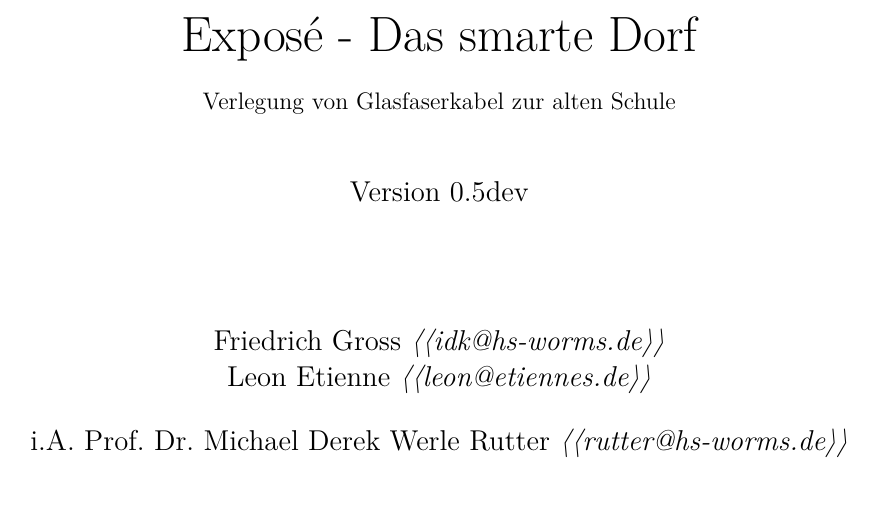
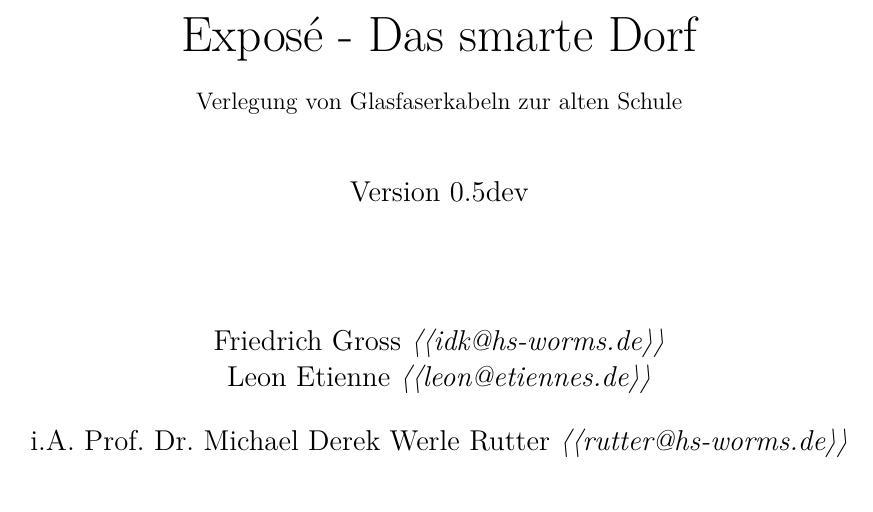
Before and after one commit to Leonetienne/LaTeX-Paper-template, a LaTeX book (main.tex, which reads kapitel/titel.tex): part of page 1 of 9, cut so that both start at the same text. Compiled offline with pdfLaTeX.

Commit message:
typo in frontpage

```diff
--- a/kapitel/titel.tex
+++ b/kapitel/titel.tex
@@ -8,7 +8,7 @@
 			Exposé - Das smarte Dorf \\
 		\vspace{5mm}
 		\normalsize
-		Verlegung von Glasfaserkabel zur alten Schule\\
+		Verlegung von Glasfaserkabeln zur alten Schule\\
 		\vspace{1cm}
 		\large
 		Version 0.5dev\\
```
